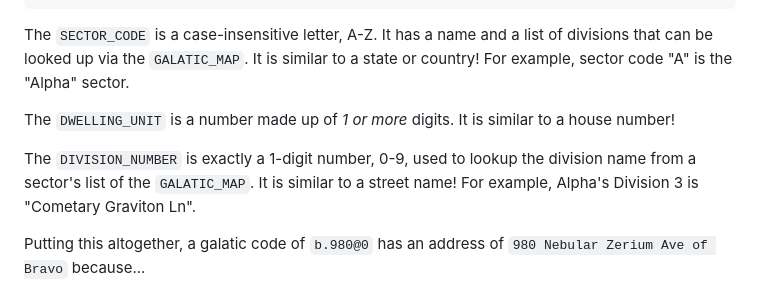
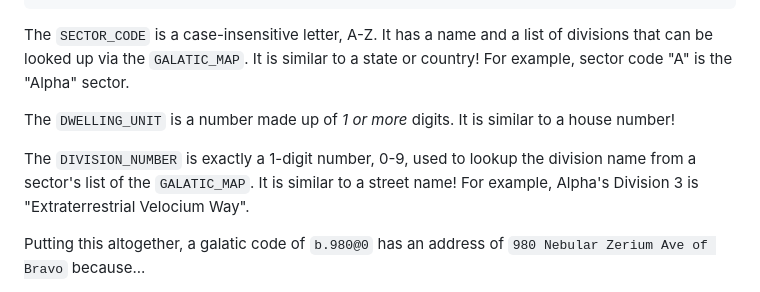
Before and after one commit to CS272-FA24/hw8, a Markdown page: README.md, the part around the change. Rendered like a GitHub page.

```diff
--- a/README.md
+++ b/README.md
@@ -14,7 +14,7 @@ The `SECTOR_CODE` is a case-insensitive letter, A-Z. It has a name and a list of
 
 The `DWELLING_UNIT` is a number made up of *1 or more* digits. It is similar to a house number!
 
-The `DIVISION_NUMBER` is exactly a 1-digit number, 0-9, used to lookup the division name from a sector's list of the `GALATIC_MAP`. It is similar to a street name! For example, Alpha's Division 3 is "Cometary Graviton Ln".
+The `DIVISION_NUMBER` is exactly a 1-digit number, 0-9, used to lookup the division name from a sector's list of the `GALATIC_MAP`. It is similar to a street name! For example, Alpha's Division 3 is "Extraterrestrial Velocium Way".
 
 Putting this altogether, a galatic code of `b.980@0` has an address of `980 Nebular Zerium Ave of Bravo` because...
 
```
